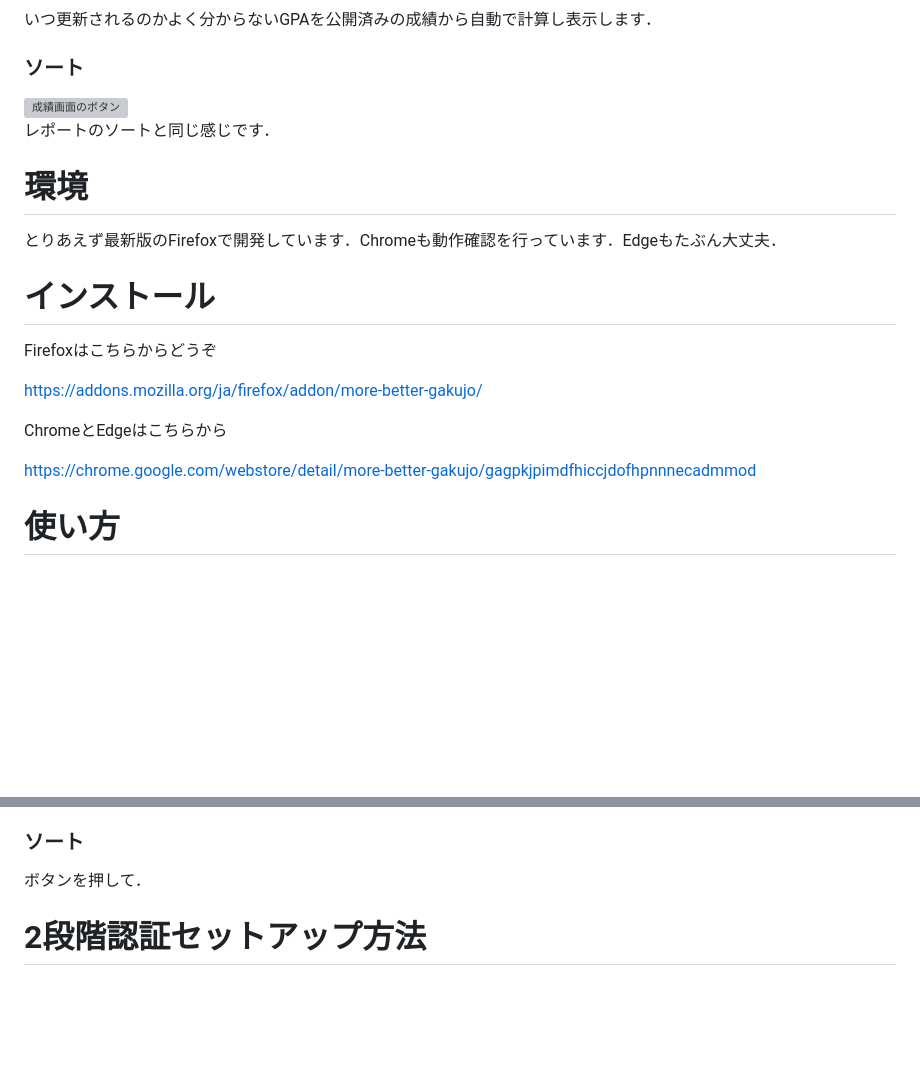
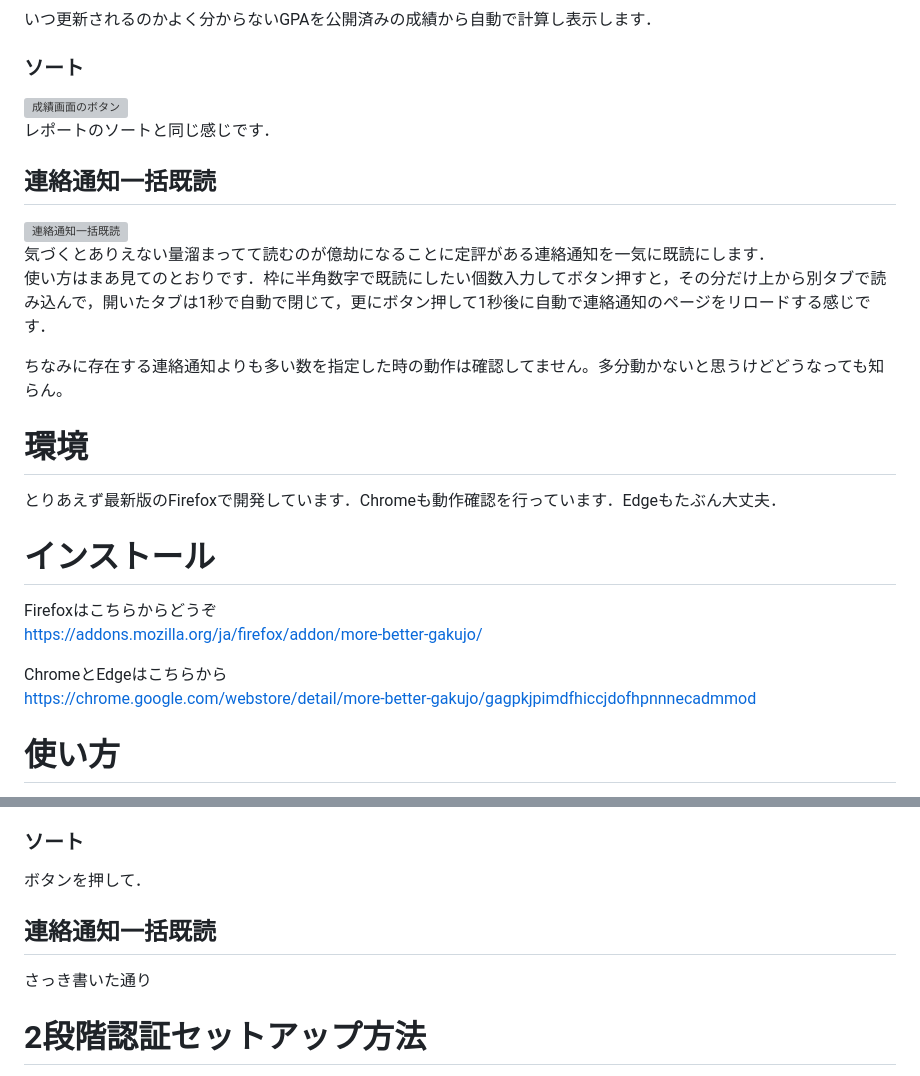
Before and after one commit to yangniao23/gakujo-chan-extender, a Markdown page: README.md, 2 parts joined by grey strips. Drawn GitHub-style; blank space fills up the shorter version; grey boxes are pictures that could not be loaded.

Commit message:
update: 連絡通知一括既読機能追加に合わせて編集

```diff
--- a/README.md
+++ b/README.md
@@ -44,16 +44,22 @@
 ![成績画面のボタン](https://github.com/koji-genba/gakujo-chan-extender/blob/Readme_images/score_firefox.png?raw=true)
 レポートのソートと同じ感じです．
 
+## 連絡通知一括既読
+![連絡通知一括既読](https://raw.githubusercontent.com/koji-genba/gakujo-chan-extender/Readme_images/messageReader_1.png)
+気づくとありえない量溜まってて読むのが億劫になることに定評がある連絡通知を一気に既読にします．
+使い方はまあ見てのとおりです．枠に半角数字で既読にしたい個数入力してボタン押すと，その分だけ上から別タブで読み込んで，開いたタブは1秒で自動で閉じて，更にボタン押して1秒後に自動で連絡通知のページをリロードする感じです．
+
+ちなみに存在する連絡通知よりも多い数を指定した時の動作は確認してません。多分動かないと思うけどどうなっても知らん。
+
+
 # 環境
 とりあえず最新版のFirefoxで開発しています．Chromeも動作確認を行っています．Edgeもたぶん大丈夫．
 
 # インストール
 Firefoxはこちらからどうぞ
-
 https://addons.mozilla.org/ja/firefox/addon/more-better-gakujo/
 
 ChromeとEdgeはこちらから
-
 https://chrome.google.com/webstore/detail/more-better-gakujo/gagpkjpimdfhiccjdofhpnnnecadmmod
 
 # 使い方
@@ -70,6 +76,9 @@ https://chrome.google.com/webstore/detail/more-better-gakujo/gagpkjpimdfhiccjdof
 何もしなくても成績のページを開けば表のGPの行の一番上にGPAが表示されます．
 ### ソート
 ボタンを押して．
+
+## 連絡通知一括既読
+さっき書いた通り
 
 # 2段階認証セットアップ方法
 まだ学務情報システムで2段階認証をセットアップしてない場合は6から始めてください．
```
